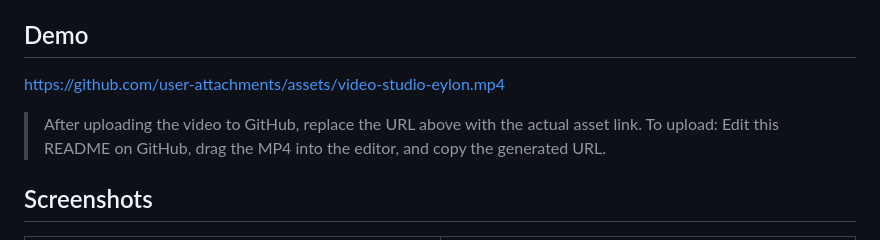
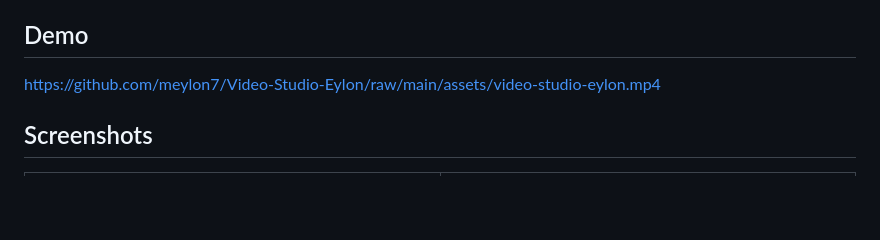
Before and after one commit to meylon7/Video-Studio-Eylon, a Markdown page: README.md, the part around the change. GitHub-like rendering; blank space fills up the shorter version.

Commit message:
Fix demo video: link to assets/, remove duplicate from docs/
Co-Authored-By: Claude Opus 4.6 (1M context) <noreply@anthropic.com>

```diff
--- a/README.md
+++ b/README.md
@@ -8,10 +8,7 @@ Created by [Studio Eylon](https://www.meylon.co.il).
 
 ## Demo
 
-https://github.com/user-attachments/assets/video-studio-eylon.mp4
-
-> After uploading the video to GitHub, replace the URL above with the actual asset link.
-> To upload: Edit this README on GitHub, drag the MP4 into the editor, and copy the generated URL.
+https://github.com/meylon7/Video-Studio-Eylon/raw/main/assets/video-studio-eylon.mp4
 
 ## Screenshots
 
```
